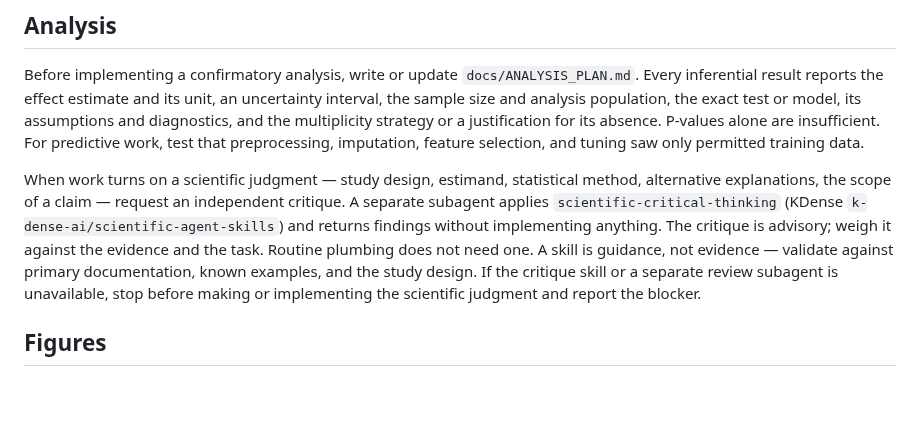
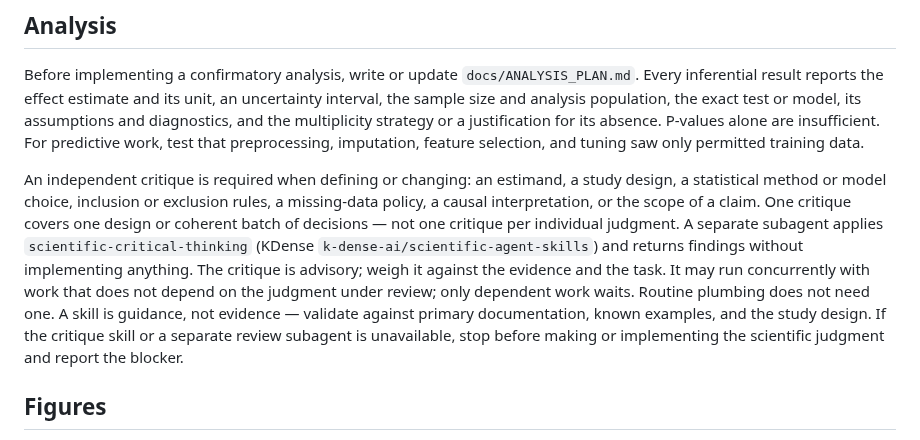
Before and after one commit to lucascamillomd/research-repo-standard, a Markdown page: AGENTS.md, the part around the change. Rendered like a GitHub page; blank space fills up the shorter version.

Commit message:
feat: enumerate and batch critique triggers

```diff
--- a/AGENTS.md
+++ b/AGENTS.md
@@ -291,15 +291,18 @@ absence. P-values alone are insufficient. For predictive work, test that
 preprocessing, imputation, feature selection, and tuning saw only permitted training
 data.
 
-When work turns on a scientific judgment — study design, estimand, statistical
-method, alternative explanations, the scope of a claim — request an independent
-critique. A separate subagent applies `scientific-critical-thinking` (KDense
+An independent critique is required when defining or changing: an estimand, a study
+design, a statistical method or model choice, inclusion or exclusion rules, a
+missing-data policy, a causal interpretation, or the scope of a claim. One critique
+covers one design or coherent batch of decisions — not one critique per individual
+judgment. A separate subagent applies `scientific-critical-thinking` (KDense
 `k-dense-ai/scientific-agent-skills`) and returns findings without implementing
-anything. The critique is advisory; weigh it against the evidence and the task.
-Routine plumbing does not need one. A skill is guidance, not evidence — validate
-against primary documentation, known examples, and the study design.
-If the critique skill or a separate review subagent is unavailable, stop before
-making or implementing the scientific judgment and report the blocker.
+anything. The critique is advisory; weigh it against the evidence and the task. It
+may run concurrently with work that does not depend on the judgment under review;
+only dependent work waits. Routine plumbing does not need one. A skill is guidance,
+not evidence — validate against primary documentation, known examples, and the
+study design. If the critique skill or a separate review subagent is unavailable,
+stop before making or implementing the scientific judgment and report the blocker.
 
 ## Figures
 
```
